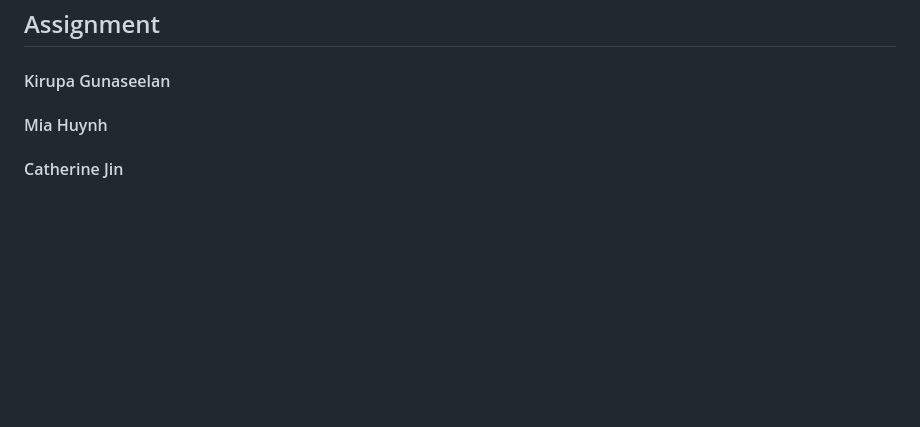
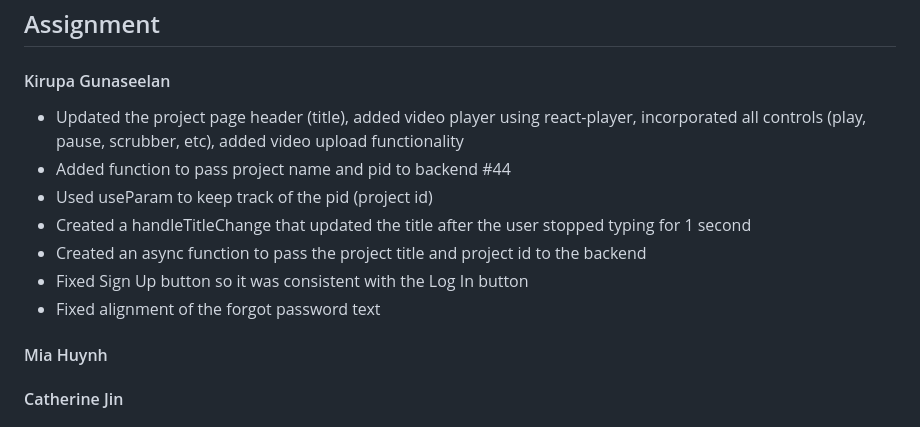
Before and after one commit to Purplecannon/footnote, a Markdown page: doc/WeeklyProgress.md, the part around the change. Drawn GitHub-style; blank space fills up the shorter version.

Commit message:
added weekly progress

```diff
--- a/doc/WeeklyProgress.md
+++ b/doc/WeeklyProgress.md
@@ -281,6 +281,14 @@ Testing Update.
 ## Assignment
 
 #### Kirupa Gunaseelan
+- Updated the project page header (title), added video player using react-player, incorporated all controls (play, pause, scrubber, etc), added video upload functionality
+- Added function to pass project name and pid to backend #44
+- Used useParam to keep track of the pid (project id)
+- Created a handleTitleChange that updated the title after the user stopped typing for 1 second
+- Created an async function to pass the project title and project id to the backend
+- Fixed Sign Up button so it was consistent with the Log In button
+- Fixed alignment of the forgot password text
+
 
 #### Mia Huynh
 
```
